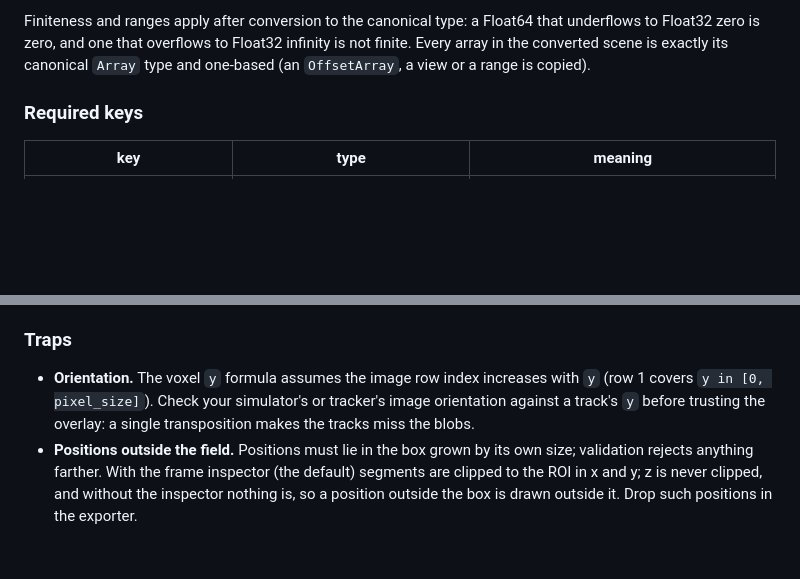
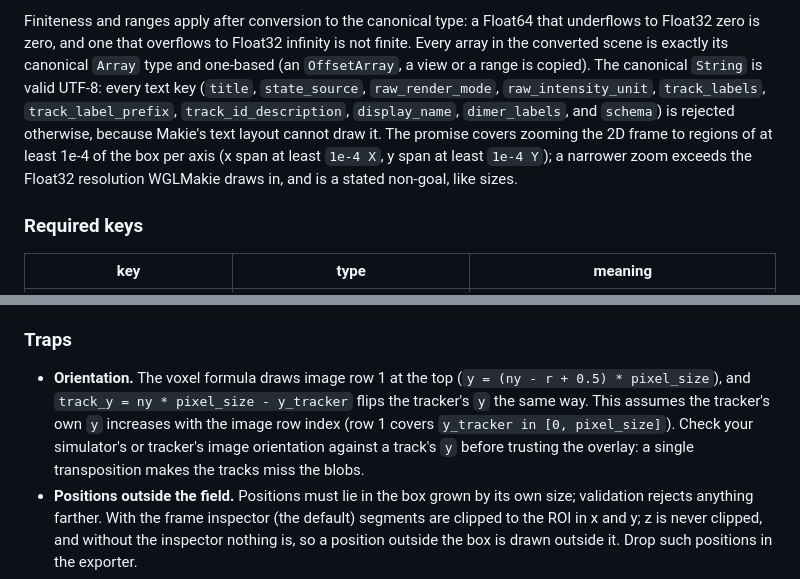
Before and after one commit to JuliaSMLM/SMLMView.jl, a Markdown page: docs/src/spacetime.md, 2 parts joined by grey strips. Rendered like a GitHub page; blank space fills up the shorter version.

Commit message:
Docs: UTF-8 text, the zoom floor, the orientation trap
Co-Authored-By: Claude Sonnet 5.5 <noreply@anthropic.com>

```diff
--- a/docs/src/spacetime.md
+++ b/docs/src/spacetime.md
@@ -84,7 +84,13 @@ to the scene:
 Finiteness and ranges apply after conversion to the canonical type: a Float64 that
 underflows to Float32 zero is zero, and one that overflows to Float32 infinity is not
 finite. Every array in the converted scene is exactly its canonical `Array` type and
-one-based (an `OffsetArray`, a view or a range is copied).
+one-based (an `OffsetArray`, a view or a range is copied). The canonical `String` is valid
+UTF-8: every text key (`title`, `state_source`, `raw_render_mode`, `raw_intensity_unit`,
+`track_labels`, `track_label_prefix`, `track_id_description`, `display_name`,
+`dimer_labels`, and `schema`) is rejected otherwise, because Makie's text layout cannot draw
+it. The promise covers zooming the 2D frame to regions of at least 1e-4 of the box per axis
+(x span at least `1e-4 X`, y span at least `1e-4 Y`); a narrower zoom exceeds the Float32
+resolution WGLMakie draws in, and is a stated non-goal, like sizes.
 
 ### Required keys
 
@@ -156,10 +162,12 @@ step, `track_fine_frames` holds it and `z = (step - 0.5)/k + 0.5`).
 
 ### Traps
 
-- **Orientation.** The voxel `y` formula assumes the image row index increases with `y`
-  (row 1 covers `y in [0, pixel_size]`). Check your simulator's or tracker's image
-  orientation against a track's `y` before trusting the overlay: a single transposition makes
-  the tracks miss the blobs.
+- **Orientation.** The voxel formula draws image row 1 at the top (`y = (ny - r + 0.5) *
+  pixel_size`), and `track_y = ny * pixel_size - y_tracker` flips the tracker's `y` the same
+  way. This assumes the tracker's own `y` increases with the image row index (row 1 covers
+  `y_tracker in [0, pixel_size]`). Check your simulator's or tracker's image orientation
+  against a track's `y` before trusting the overlay: a single transposition makes the
+  tracks miss the blobs.
 - **Positions outside the field.** Positions must lie in the box grown by its own size;
   validation rejects anything farther. With the frame inspector (the default) segments are
   clipped to the ROI in x and y; z is never clipped, and without the inspector nothing is, so
```
